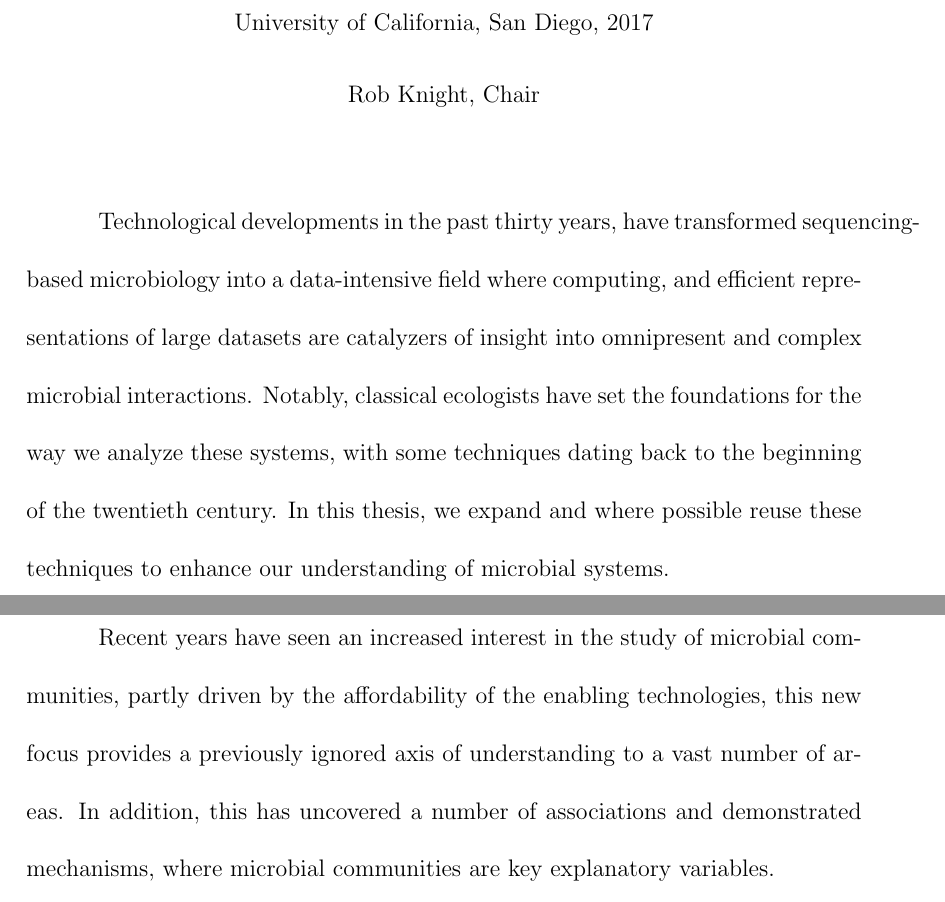
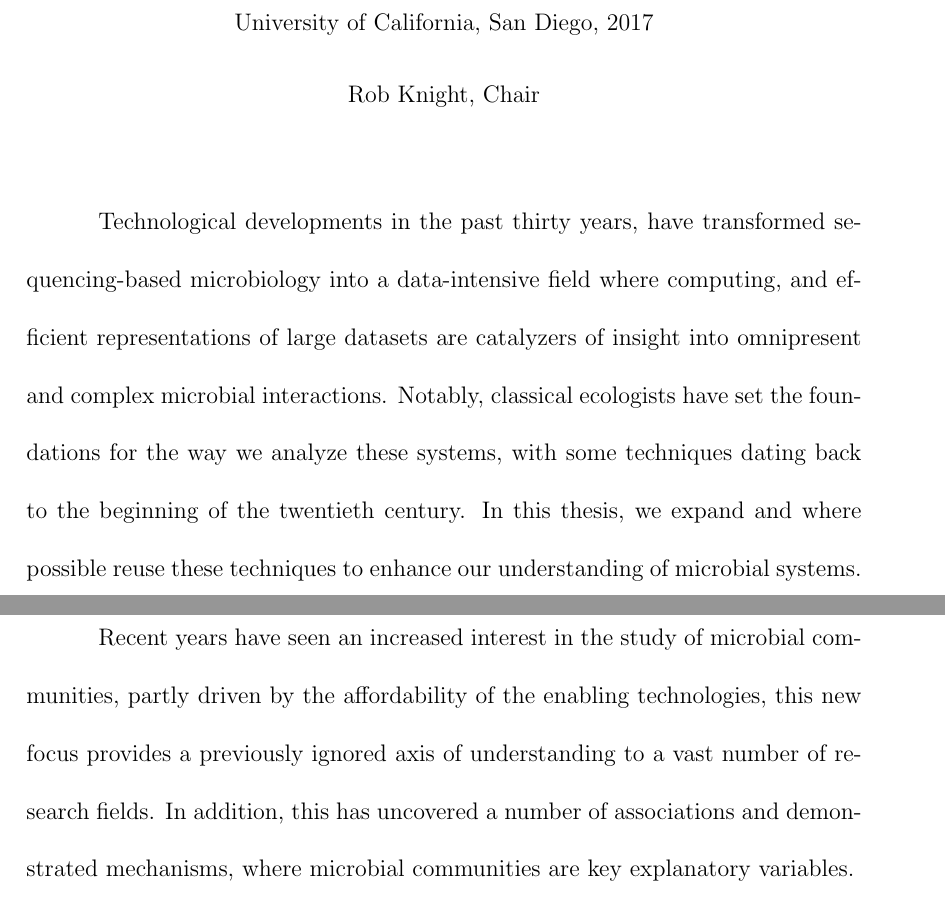
Before and after one commit to ElDeveloper/phd-thesis, a LaTeX thesis (main.tex, which reads frontmatter.tex): two parts of pages 19 and 22 of 200, joined at a grey line, cut so that both start at the same text. Compiled offline with pdfLaTeX; a LaTeX package or settings file that is missing is left out.

Commit message:
Minor updates

```diff
--- a/frontmatter.tex
+++ b/frontmatter.tex
@@ -196,13 +196,13 @@ Larry Smarr\\
 \begin{abstract}
 
     Technological developments in the past thirty years, have transformed
-    sequencing-based microbiology into a data-intensive field where computing,
-    and efficient representations of large datasets are catalyzers of insight
-    into omnipresent and complex microbial interactions. Notably, classical
-    ecologists have set the foundations for the way we analyze these systems,
-    with some techniques dating back to the beginning of the twentieth century.
-    In this thesis, we expand and where possible reuse these techniques to
-    enhance our understanding of microbial systems.
+    sequencing\hyp{}based microbiology into a data-intensive field where
+    computing, and efficient representations of large datasets are catalyzers
+    of insight into omnipresent and complex microbial interactions. Notably,
+    classical ecologists have set the foundations for the way we analyze these
+    systems, with some techniques dating back to the beginning of the twentieth
+    century.  In this thesis, we expand and where possible reuse these
+    techniques to enhance our understanding of microbial systems.
 
     To set an appropriate motivation and context to the rest of this work,
     Chapter 1 reviews recent discoveries on the human gut microbiome and how
--- a/main.tex
+++ b/main.tex
@@ -103,6 +103,8 @@
 \newcolumntype{P}[1]{>{\centering\arraybackslash}p{#1}}
 \newcolumntype{M}{>{\centering\arraybackslash} m{2cm} }
 
+\usepackage{hyphenat} % allow for hyphenated words to be further hyphenated
+                      % https://tex.stackexchange.com/a/2715
 \usepackage{rotating}
 \usepackage{multirow}
 \usepackage{textcomp}
@@ -172,9 +174,9 @@
 Recent years have seen an increased interest in the study of microbial
 communities, partly driven by the affordability of the enabling technologies,
 this new focus provides a previously ignored axis of understanding to a vast
-number of areas. In addition, this has uncovered a number of associations and
-demonstrated mechanisms, where microbial communities are key explanatory
-variables.
+number of research fields. In addition, this has uncovered a number of
+associations and demonstrated mechanisms, where microbial communities are key
+explanatory variables.
 
 In fields where microbial communities were already taken into consideration,
 these advancements allowed experiments to be conducted at an unprecedented
```
Also changed, not shown: references.bib (+8 -0 lines).
